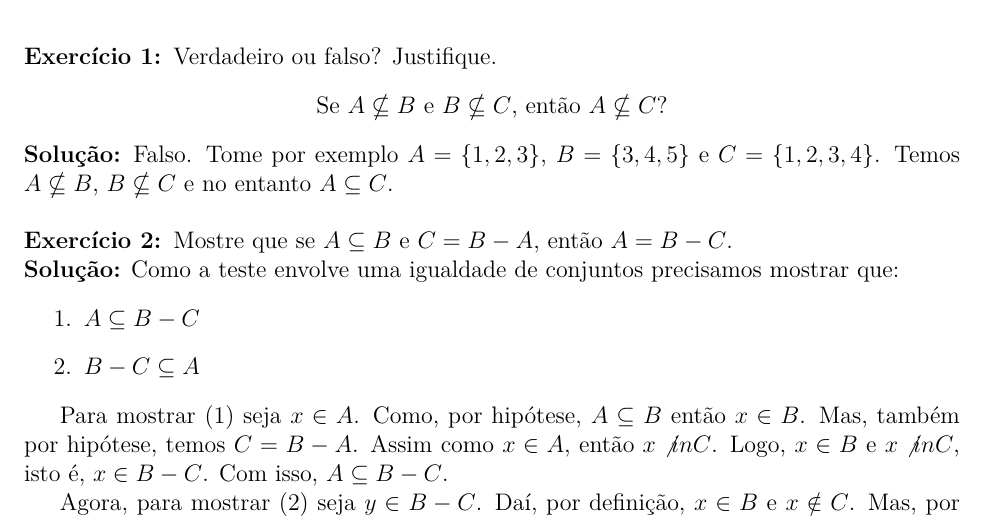
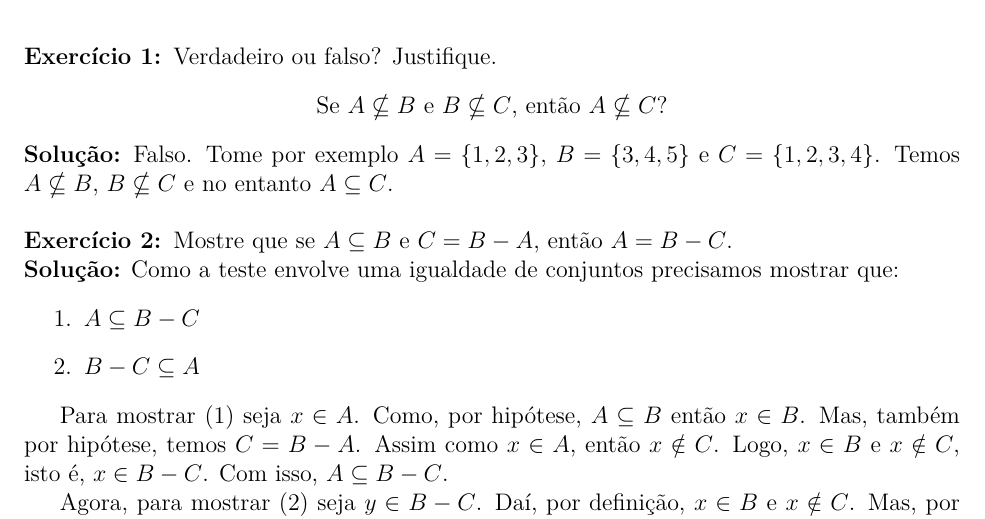
Before and after one commit to jfreitasunb/Algebra-1, a LaTeX problem sheet (testes/solucao-modulo-1-teste-1.tex): part of the page, cut so that both start at the same text. Compiled offline with XeLaTeX.

Commit message:
Erro de digitação.

```diff
--- a/testes/solucao-modulo-1-teste-1.tex
+++ b/testes/solucao-modulo-1-teste-1.tex
@@ -45,7 +45,7 @@ $1^{\underline{o}}$ Teste - Resolu\c{c}\~ao}\\
     \item $B - C \sub A$\label{segunda_inclusao}
 \end{enumerate}
 
-Para mostrar \eqref{primeira_inclusao} seja $x \in A$. Como, por hipótese, $A \sub B$ então $x \in B$. Mas, também por hipótese, temos $C = B - A$. Assim como $x \in A$, então $x \not in C$. Logo, $x \in B$ e $x \not in C$, isto é, $x \in B - C$. Com isso, $A \sub B - C$.
+Para mostrar \eqref{primeira_inclusao} seja $x \in A$. Como, por hipótese, $A \sub B$ então $x \in B$. Mas, também por hipótese, temos $C = B - A$. Assim como $x \in A$, então $x \notin C$. Logo, $x \in B$ e $x \notin C$, isto é, $x \in B - C$. Com isso, $A \sub B - C$.
 
 Agora, para mostrar \eqref{segunda_inclusao} seja $y \in B - C$. Daí, por definição, $x \in B$ e $x \notin C$. Mas, por hipótese, $C = B - A$, então como $x \notin C = B - A$ e $x \in B$, devemos ter $x \in A$. Logo $B - C \sub A$.
 
```
